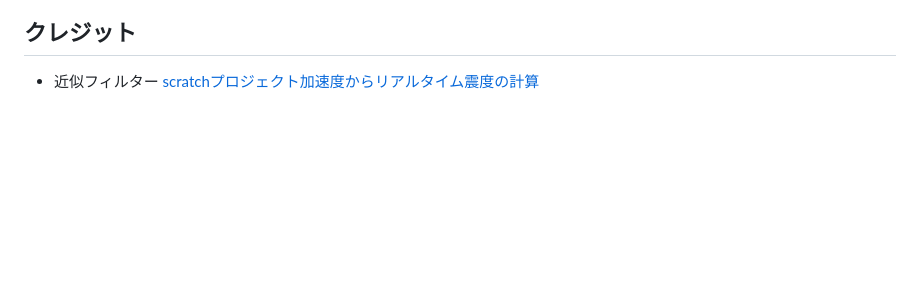
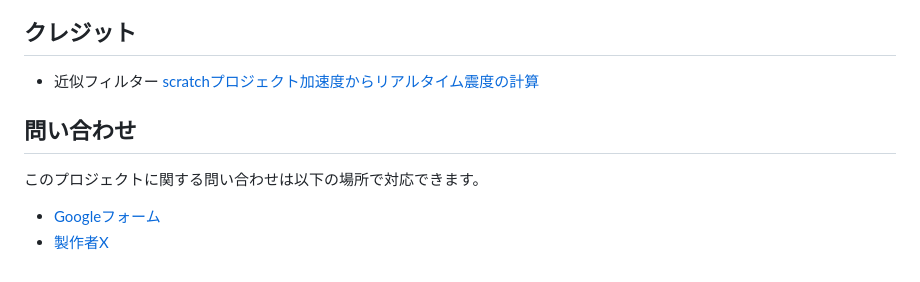
Before and after one commit to anesewo/Shindokeisoku, a Markdown page: README.md, the part around the change. GitHub-like rendering; blank space fills up the shorter version.

```diff
--- a/README.md
+++ b/README.md
@@ -91,3 +91,10 @@ websocet接続でturbowarpのサーバーに接続し変数として取得した
 ## クレジット
 - 近似フィルター
   [scratchプロジェクト加速度からリアルタイム震度の計算](https://scratch.mit.edu/projects/863776132/)
+
+
+## 問い合わせ
+このプロジェクトに関する問い合わせは以下の場所で対応できます。
+
+- [Googleフォーム](https://forms.gle/Dd79ZFvvnXAMeEEq8)
+- [製作者X](https://x.com/aseneo2)
```
